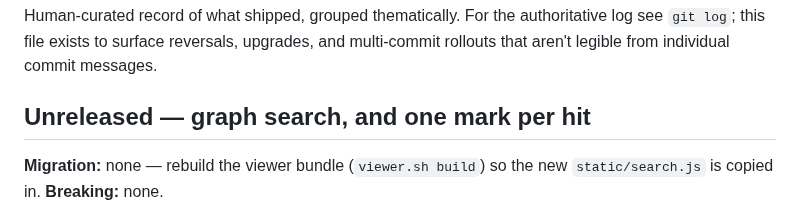
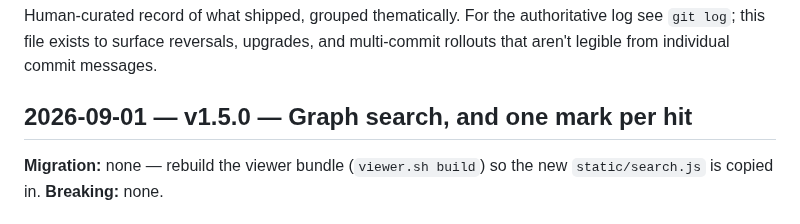
Before and after one commit to benjsmith/curiosity-engine, a Markdown page: CHANGELOG.md, the part around the change. Rendered like a GitHub page.

Commit message:
chore: cut v1.5.0

```diff
--- a/CHANGELOG.md
+++ b/CHANGELOG.md
@@ -2,7 +2,7 @@
 
 Human-curated record of what shipped, grouped thematically. For the authoritative log see `git log`; this file exists to surface reversals, upgrades, and multi-commit rollouts that aren't legible from individual commit messages.
 
-## Unreleased — graph search, and one mark per hit
+## 2026-09-01 — v1.5.0 — Graph search, and one mark per hit
 
 **Migration:** none — rebuild the viewer bundle (`viewer.sh build`) so
 the new `static/search.js` is copied in. **Breaking:** none.
```
